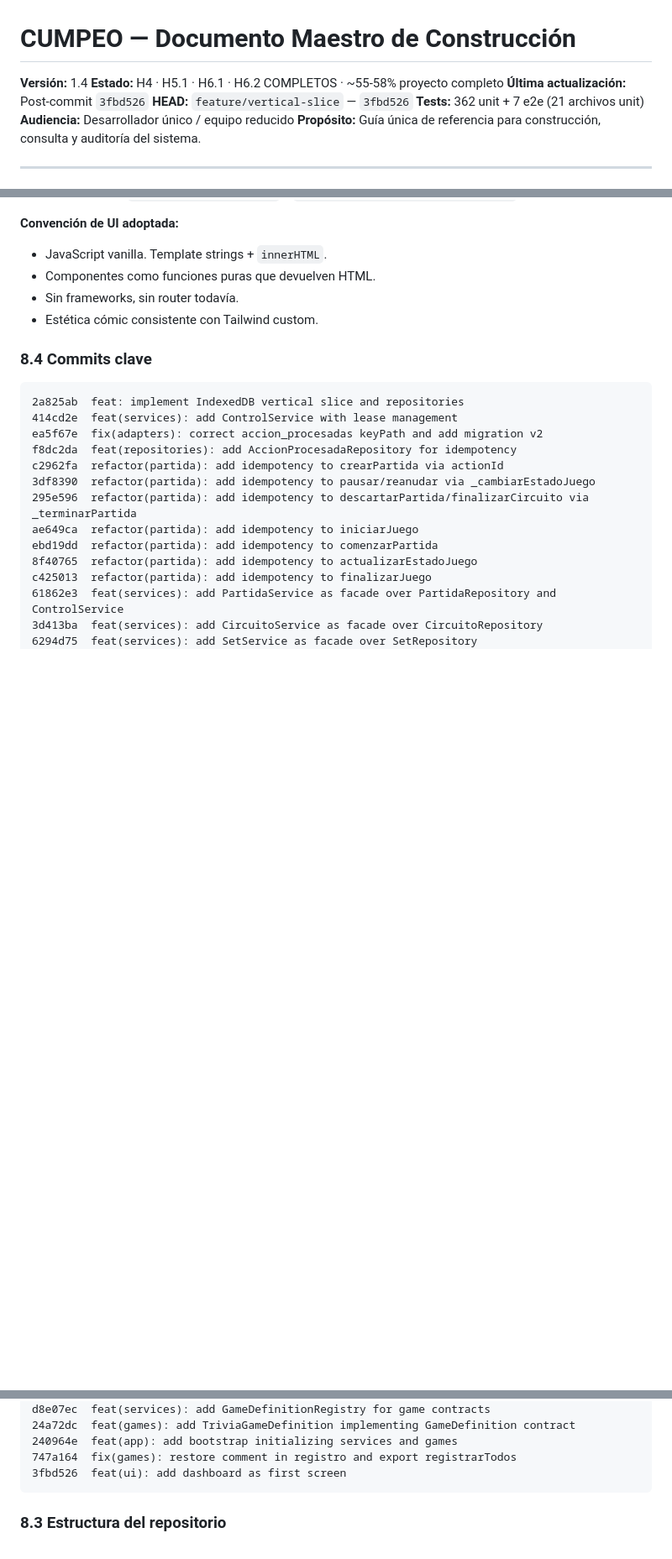
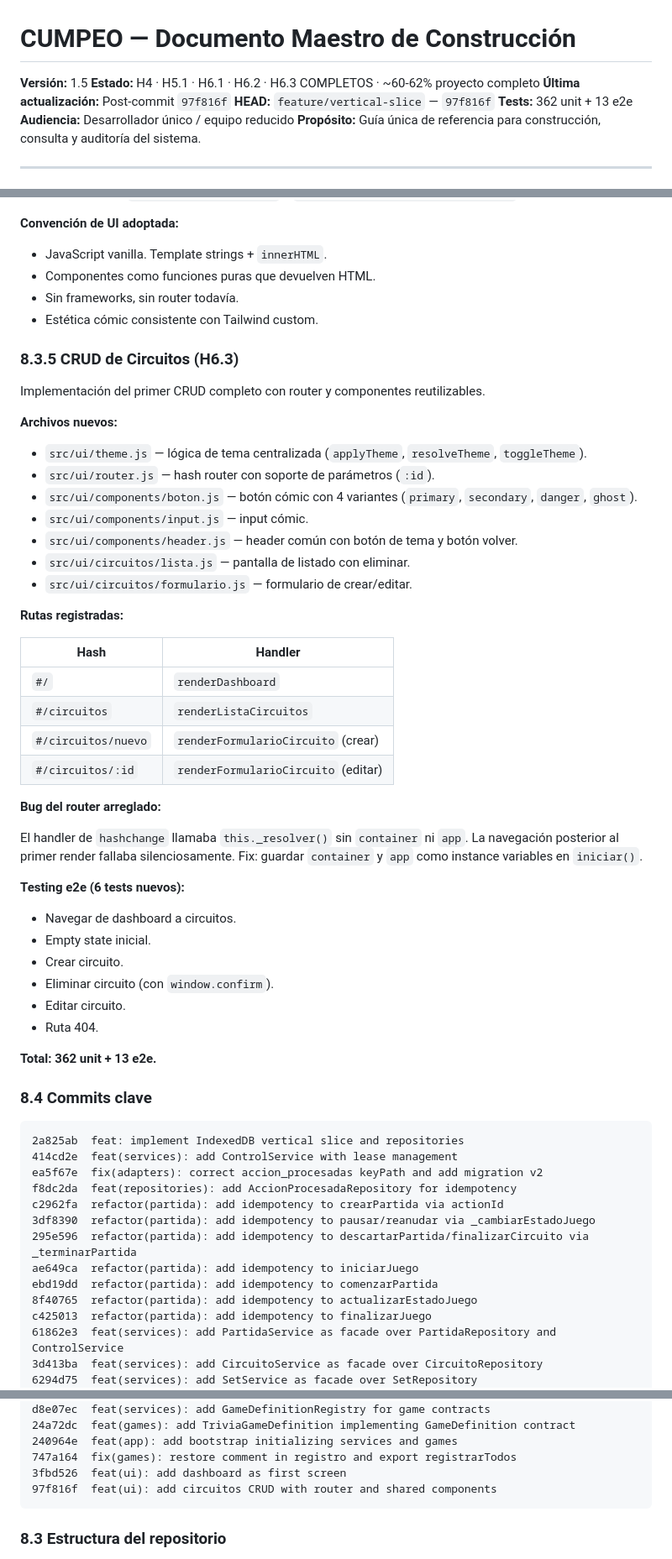
Before and after one commit to franciscolir/cumpeo-games, a Markdown page: docs/MASTER.md, 3 parts joined by grey strips. Shown at 84% size. Drawn GitHub-style; blank space fills up the shorter version.

Commit message:
docs: update master with H6.3 completion

````diff
--- a/docs/MASTER.md
+++ b/docs/MASTER.md
@@ -1,10 +1,10 @@
 # CUMPEO — Documento Maestro de Construcción
 
-**Versión:** 1.4
-**Estado:** H4 · H5.1 · H6.1 · H6.2 COMPLETOS · ~55-58% proyecto completo
-**Última actualización:** Post-commit `3fbd526`
-**HEAD:** `feature/vertical-slice` — `3fbd526`
-**Tests:** 362 unit + 7 e2e (21 archivos unit)
+**Versión:** 1.5
+**Estado:** H4 · H5.1 · H6.1 · H6.2 · H6.3 COMPLETOS · ~60-62% proyecto completo
+**Última actualización:** Post-commit `97f816f`
+**HEAD:** `feature/vertical-slice` — `97f816f`
+**Tests:** 362 unit + 13 e2e
 **Audiencia:** Desarrollador único / equipo reducido
 **Propósito:** Guía única de referencia para construcción, consulta y auditoría del sistema.
 
@@ -705,6 +706,44 @@ Implementación concreta del contrato `GameDefinition` para el juego Trivia.
 - Sin frameworks, sin router todavía.
 - Estética cómic consistente con Tailwind custom.
 
+### 8.3.5 CRUD de Circuitos (H6.3)
+
+Implementación del primer CRUD completo con router y componentes reutilizables.
+
+**Archivos nuevos:**
+
+- `src/ui/theme.js` — lógica de tema centralizada (`applyTheme`, `resolveTheme`, `toggleTheme`).
+- `src/ui/router.js` — hash router con soporte de parámetros (`:id`).
+- `src/ui/components/boton.js` — botón cómic con 4 variantes (`primary`, `secondary`, `danger`, `ghost`).
+- `src/ui/components/input.js` — input cómic.
+- `src/ui/components/header.js` — header común con botón de tema y botón volver.
+- `src/ui/circuitos/lista.js` — pantalla de listado con eliminar.
+- `src/ui/circuitos/formulario.js` — formulario de crear/editar.
+
+**Rutas registradas:**
+
+| Hash | Handler |
+|------|---------|
+| `#/` | `renderDashboard` |
+| `#/circuitos` | `renderListaCircuitos` |
+| `#/circuitos/nuevo` | `renderFormularioCircuito` (crear) |
+| `#/circuitos/:id` | `renderFormularioCircuito` (editar) |
+
+**Bug del router arreglado:**
+
+El handler de `hashchange` llamaba `this._resolver()` sin `container` ni `app`. La navegación posterior al primer render fallaba silenciosamente. Fix: guardar `container` y `app` como instance variables en `iniciar()`.
+
+**Testing e2e (6 tests nuevos):**
+
+- Navegar de dashboard a circuitos.
+- Empty state inicial.
+- Crear circuito.
+- Eliminar circuito (con `window.confirm`).
+- Editar circuito.
+- Ruta 404.
+
+**Total: 362 unit + 13 e2e.**
+
 ### 8.4 Commits clave
 
 ```
@@ -727,6 +766,7 @@ d8e07ec  feat(services): add GameDefinitionRegistry for game contracts
 240964e  feat(app): add bootstrap initializing services and games
 747a164  fix(games): restore comment in registro and export registrarTodos
 3fbd526  feat(ui): add dashboard as first screen
+97f816f  feat(ui): add circuitos CRUD with router and shared components
 ```
 
 ### 8.3 Estructura del repositorio
````
Also changed, not shown: other parts of docs/MASTER.md (+12 -8 lines).
